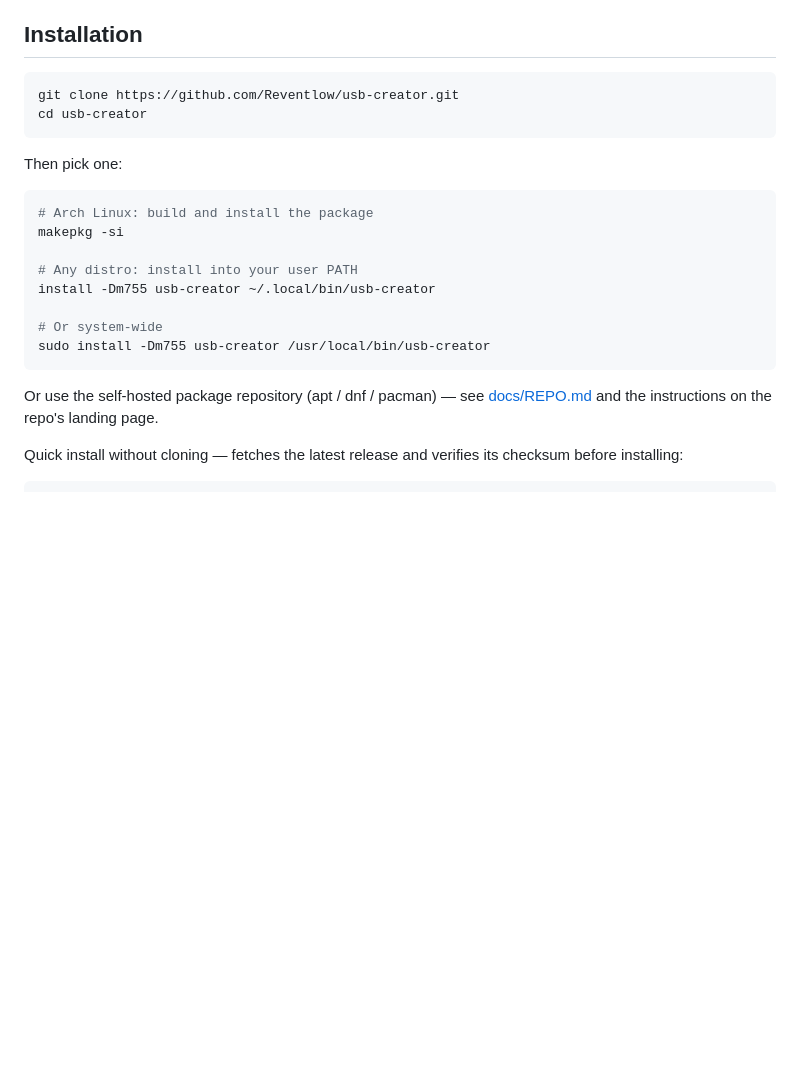
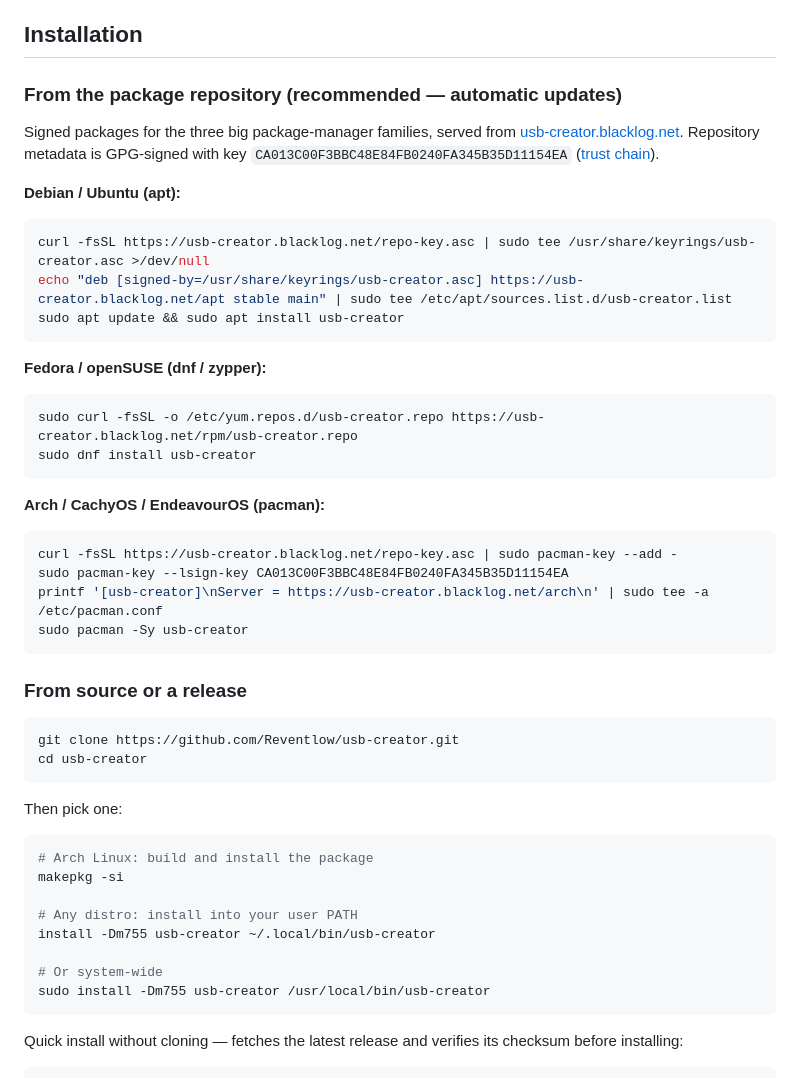
Before and after one commit to Reventlow/usb-creator, a Markdown page: README.md, the part around the change. Drawn GitHub-style; blank space fills up the shorter version.

Commit message:
README: add-repo instructions for apt/dnf/pacman as primary install path
Co-Authored-By: Claude Fable 5 <noreply@anthropic.com>

````diff
--- a/README.md
+++ b/README.md
@@ -38,6 +38,40 @@ with the guard rails you actually want:
 
 ## Installation
 
+### From the package repository (recommended — automatic updates)
+
+Signed packages for the three big package-manager families, served from
+[usb-creator.blacklog.net](https://usb-creator.blacklog.net). Repository
+metadata is GPG-signed with key
+`CA013C00F3BBC48E84FB0240FA345B35D11154EA`
+([trust chain](docs/REPO.md)).
+
+**Debian / Ubuntu (apt):**
+
+```bash
+curl -fsSL https://usb-creator.blacklog.net/repo-key.asc | sudo tee /usr/share/keyrings/usb-creator.asc >/dev/null
+echo "deb [signed-by=/usr/share/keyrings/usb-creator.asc] https://usb-creator.blacklog.net/apt stable main" | sudo tee /etc/apt/sources.list.d/usb-creator.list
+sudo apt update && sudo apt install usb-creator
+```
+
+**Fedora / openSUSE (dnf / zypper):**
+
+```bash
+sudo curl -fsSL -o /etc/yum.repos.d/usb-creator.repo https://usb-creator.blacklog.net/rpm/usb-creator.repo
+sudo dnf install usb-creator
+```
+
+**Arch / CachyOS / EndeavourOS (pacman):**
+
+```bash
+curl -fsSL https://usb-creator.blacklog.net/repo-key.asc | sudo pacman-key --add -
+sudo pacman-key --lsign-key CA013C00F3BBC48E84FB0240FA345B35D11154EA
+printf '[usb-creator]\nServer = https://usb-creator.blacklog.net/arch\n' | sudo tee -a /etc/pacman.conf
+sudo pacman -Sy usb-creator
+```
+
+### From source or a release
+
 ```bash
 git clone https://github.com/Reventlow/usb-creator.git
 cd usb-creator
@@ -55,10 +89,6 @@ install -Dm755 usb-creator ~/.local/bin/usb-creator
 # Or system-wide
 sudo install -Dm755 usb-creator /usr/local/bin/usb-creator
 ```
-
-Or use the self-hosted package repository (apt / dnf / pacman) — see
-[docs/REPO.md](docs/REPO.md) and the instructions on the repo's landing
-page.
 
 Quick install without cloning — fetches the latest release and verifies
 its checksum before installing:
````
